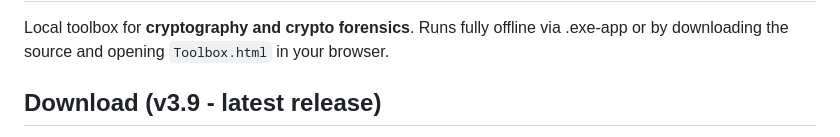
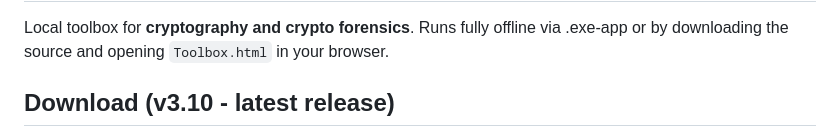
Before and after one commit to AdrianNeshad/CryptoToolbox, a Markdown page: README.md, the part around one of its changes. Rendered like a GitHub page.

```diff
--- a/README.md
+++ b/README.md
@@ -2,6 +2,6 @@
 
 Local toolbox for **cryptography and crypto forensics**. Runs fully offline via .exe-app or by downloading the source and opening `Toolbox.html` in your browser.
 
-## Download (v3.9 - latest release)
+## Download (v3.10 - latest release)
 
 <p align="center">
```
Also changed, not shown: other parts of README.md (+3 -3 lines).
